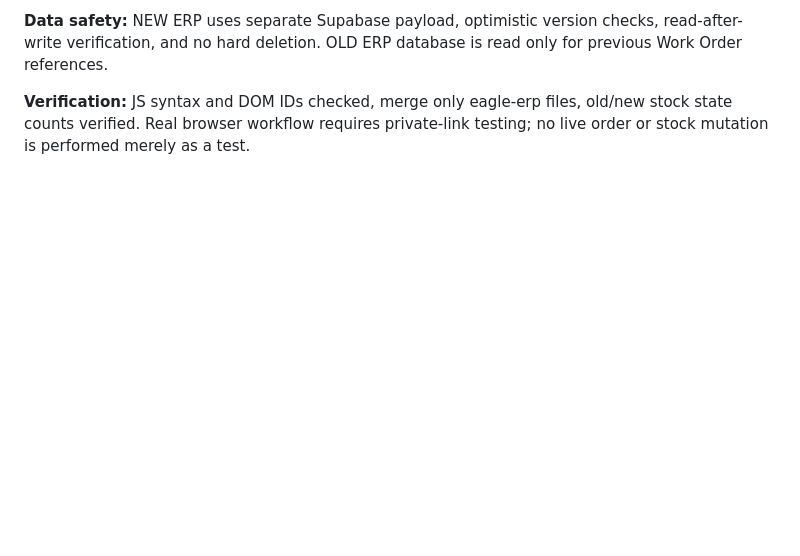
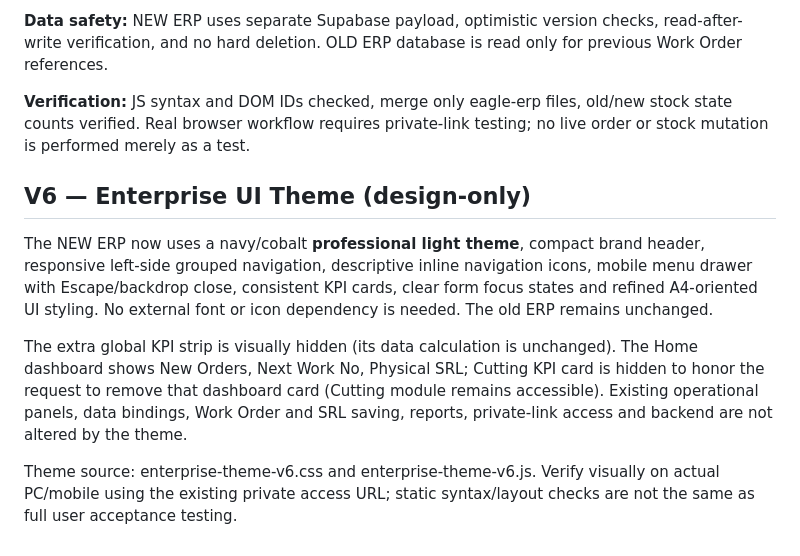
Before and after one commit to chetan16ca-beep/cfm-plant-tracker, a Markdown page: eagle-erp/README.md, the part around the change. Rendered like a GitHub page; blank space fills up the shorter version.

Commit message:
docs: note MNC light theme scope and unchanged ERP functionality

```diff
--- a/eagle-erp/README.md
+++ b/eagle-erp/README.md
@@ -47,3 +47,11 @@ Compared against OLD CFM Plant ERP source: Daily Planning (planned Work Order se
 **Data safety:** NEW ERP uses separate Supabase payload, optimistic version checks, read-after-write verification, and no hard deletion. OLD ERP database is read only for previous Work Order references.
 
 **Verification:** JS syntax and DOM IDs checked, merge only eagle-erp files, old/new stock state counts verified. Real browser workflow requires private-link testing; no live order or stock mutation is performed merely as a test.
+
+## V6 — Enterprise UI Theme (design-only)
+
+The NEW ERP now uses a navy/cobalt **professional light theme**, compact brand header, responsive left-side grouped navigation, descriptive inline navigation icons, mobile menu drawer with Escape/backdrop close, consistent KPI cards, clear form focus states and refined A4-oriented UI styling. No external font or icon dependency is needed. The old ERP remains unchanged.
+
+The extra global KPI strip is visually hidden (its data calculation is unchanged). The Home dashboard shows New Orders, Next Work No, Physical SRL; Cutting KPI card is hidden to honor the request to remove that dashboard card (Cutting module remains accessible). Existing operational panels, data bindings, Work Order and SRL saving, reports, private-link access and backend are not altered by the theme.
+
+Theme source: enterprise-theme-v6.css and enterprise-theme-v6.js. Verify visually on actual PC/mobile using the existing private access URL; static syntax/layout checks are not the same as full user acceptance testing.
```
